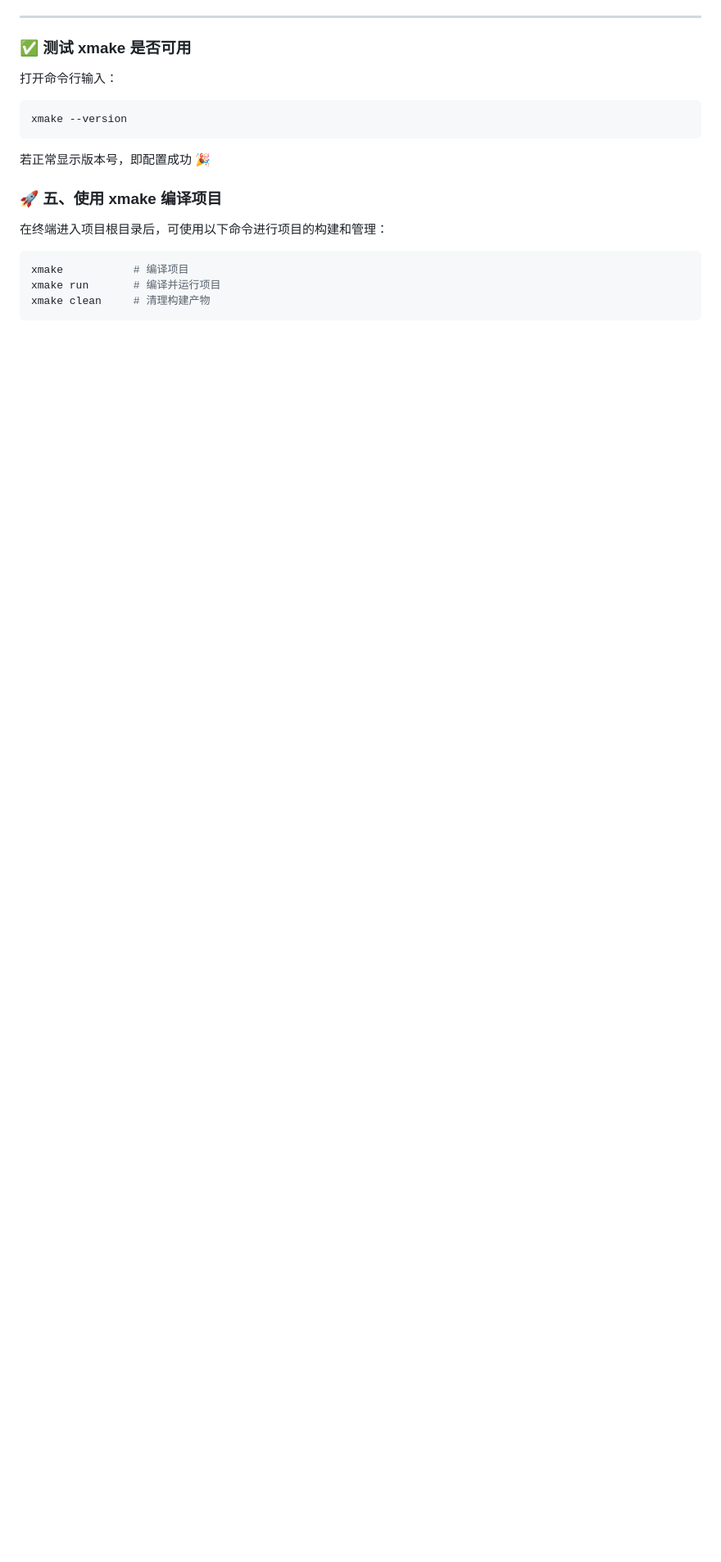
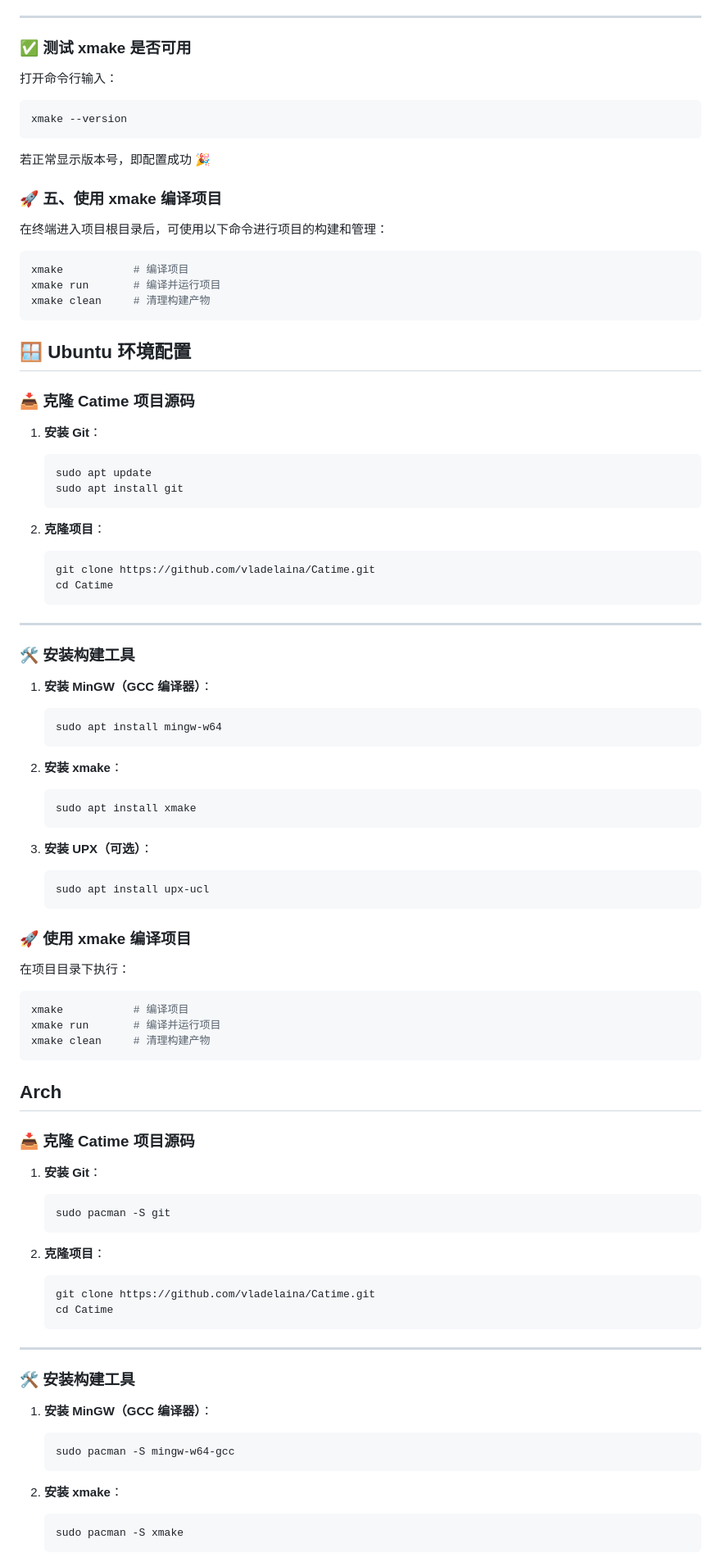
Before and after one commit to vladelaina/vladelaina, a Markdown page: blogs/Build_catime_from_source.md, the part around one of its changes. Shown at 82% size. Rendered like a GitHub page; blank space fills up the shorter version.

Commit message:
feat: optimization Build_catime_from_source.md

````diff
--- a/blogs/Build_catime_from_source.md
+++ b/blogs/Build_catime_from_source.md
@@ -121,3 +121,95 @@ xmake           # 编译项目
 xmake run       # 编译并运行项目
 xmake clean     # 清理构建产物
 ```
+
+
+
+## 🪟 Ubuntu 环境配置
+
+### 📥 克隆 Catime 项目源码
+
+1. **安装 Git**：
+
+   ```bash
+   sudo apt update
+   sudo apt install git
+   ```
+
+2. **克隆项目**：
+
+   ```bash
+   git clone https://github.com/vladelaina/Catime.git
+   cd Catime
+   ```
+
+------
+
+### 🛠 安装构建工具
+
+1. **安装 MinGW（GCC 编译器）**：
+
+   ```bash
+   sudo apt install mingw-w64
+   ```
+
+2. **安装 xmake**：
+
+   ```bash
+   sudo apt install xmake
+   ```
+
+3. **安装 UPX（可选）**：
+
+   ```bash
+   sudo apt install upx-ucl
+   ```
+
+
+
+### 🚀 使用 xmake 编译项目
+
+在项目目录下执行：
+
+```bash
+xmake           # 编译项目
+xmake run       # 编译并运行项目
+xmake clean     # 清理构建产物
+```
+
+
+
+## Arch
+
+
+
+### 📥 克隆 Catime 项目源码
+
+1. **安装 Git**：
+
+   ```bash
+   sudo pacman -S git
+   ```
+
+2. **克隆项目**：
+
+   ```bash
+   git clone https://github.com/vladelaina/Catime.git
+   cd Catime
+   ```
+
+------
+
+### 🛠 安装构建工具
+
+1. **安装 MinGW（GCC 编译器）**：
+
+   ```bash
+   sudo pacman -S mingw-w64-gcc
+   ```
+
+2. **安装 xmake**：
+
+   ```bash
+   sudo pacman -S xmake
+   ```
+
````
Also changed, not shown: other parts of blogs/Build_catime_from_source.md (+18 -1 lines).
